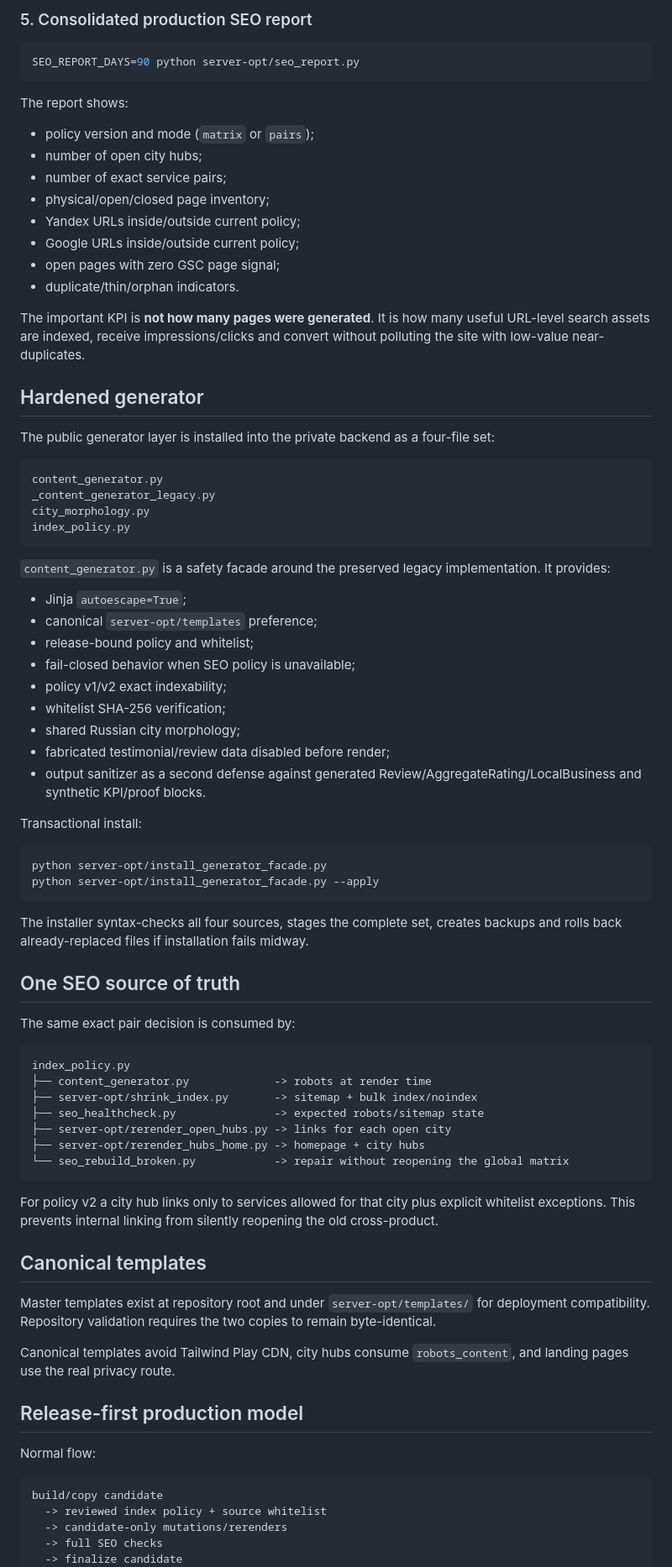
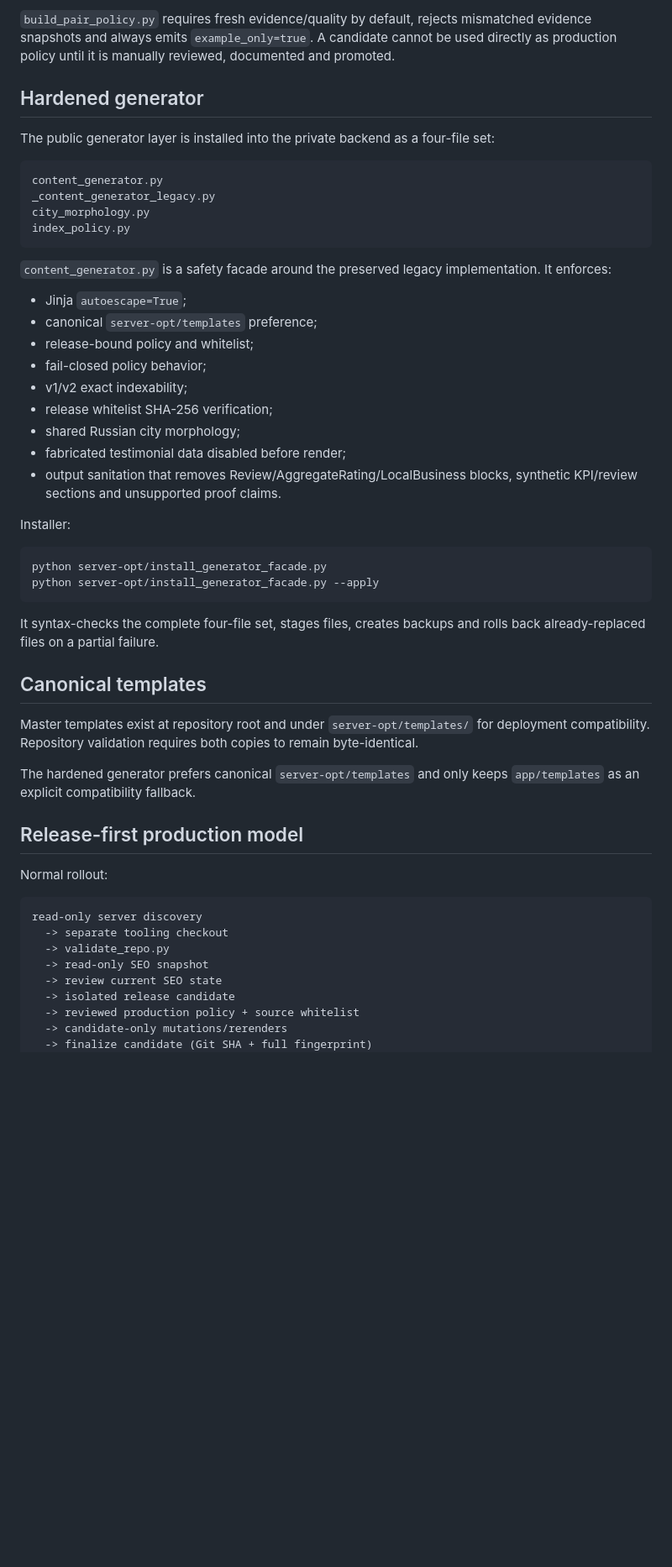
Before and after one commit to tashev11/x-gu-ru, a Markdown page: README.md, the part around one of its changes. Shown at 84% size. Drawn GitHub-style; blank space fills up the shorter version.

````diff
--- a/README.md
+++ b/README.md
@@ -167,21 +142,4 @@ This reports:
-### 5. Consolidated production SEO report
-
-```bash
-SEO_REPORT_DAYS=90 python server-opt/seo_report.py
-```
-
-The report shows:
-
-- policy version and mode (`matrix` or `pairs`);
-- number of open city hubs;
-- number of exact service pairs;
-- physical/open/closed page inventory;
-- Yandex URLs inside/outside current policy;
-- Google URLs inside/outside current policy;
-- open pages with zero GSC page signal;
-- duplicate/thin/orphan indicators.
-
-The important KPI is **not how many pages were generated**. It is how many useful URL-level search assets are indexed, receive impressions/clicks and convert without polluting the site with low-value near-duplicates.
+`build_pair_policy.py` requires fresh evidence/quality by default, rejects mismatched evidence snapshots and always emits `example_only=true`. A candidate cannot be used directly as production policy until it is manually reviewed, documented and promoted.
 
 ## Hardened generator
 
@@ -194,57 +152,45 @@ city_morphology.py
 index_policy.py
 ```
 
-`content_generator.py` is a safety facade around the preserved legacy implementation. It provides:
+`content_generator.py` is a safety facade around the preserved legacy implementation. It enforces:
 
 - Jinja `autoescape=True`;
 - canonical `server-opt/templates` preference;
 - release-bound policy and whitelist;
-- fail-closed behavior when SEO policy is unavailable;
-- policy v1/v2 exact indexability;
-- whitelist SHA-256 verification;
+- fail-closed policy behavior;
+- v1/v2 exact indexability;
+- release whitelist SHA-256 verification;
 - shared Russian city morphology;
-- fabricated testimonial/review data disabled before render;
-- output sanitizer as a second defense against generated Review/AggregateRating/LocalBusiness and synthetic KPI/proof blocks.
+- fabricated testimonial data disabled before render;
+- output sanitation that removes Review/AggregateRating/LocalBusiness blocks, synthetic KPI/review sections and unsupported proof claims.
 
-Transactional install:
+Installer:
 
 ```bash
 python server-opt/install_generator_facade.py
 python server-opt/install_generator_facade.py --apply
 ```
 
-The installer syntax-checks all four sources, stages the complete set, creates backups and rolls back already-replaced files if installation fails midway.
-
-## One SEO source of truth
-
-The same exact pair decision is consumed by:
-
-```text
-index_policy.py
-├── content_generator.py             -> robots at render time
-├── server-opt/shrink_index.py       -> sitemap + bulk index/noindex
-├── seo_healthcheck.py               -> expected robots/sitemap state
-├── server-opt/rerender_open_hubs.py -> links for each open city
-├── server-opt/rerender_hubs_home.py -> homepage + city hubs
-└── seo_rebuild_broken.py            -> repair without reopening the global matrix
-```
-
-For policy v2 a city hub links only to services allowed for that city plus explicit whitelist exceptions. This prevents internal linking from silently reopening the old cross-product.
+It syntax-checks the complete four-file set, stages files, creates backups and rolls back already-replaced files on a partial failure.
 
 ## Canonical templates
 
-Master templates exist at repository root and under `server-opt/templates/` for deployment compatibility. Repository validation requires the two copies to remain byte-identical.
+Master templates exist at repository root and under `server-opt/templates/` for deployment compatibility. Repository validation requires both copies to remain byte-identical.
 
-Canonical templates avoid Tailwind Play CDN, city hubs consume `robots_content`, and landing pages use the real privacy route.
+The hardened generator prefers canonical `server-opt/templates` and only keeps `app/templates` as an explicit compatibility fallback.
 
 ## Release-first production model
 
-Normal flow:
+Normal rollout:
 
 ```text
-build/copy candidate
-  -> reviewed index policy + source whitelist
+read-only server discovery
+  -> separate tooling checkout
+  -> validate_repo.py
+  -> read-only SEO snapshot
+  -> review current SEO state
+  -> isolated release candidate
+  -> reviewed production policy + source whitelist
   -> candidate-only mutations/rerenders
-  -> full SEO checks
-  -> finalize candidate
+  -> finalize candidate (Git SHA + full fingerprint)
   -> strict predeploy
````
Also changed, not shown: other parts of README.md (+114 -165 lines).
